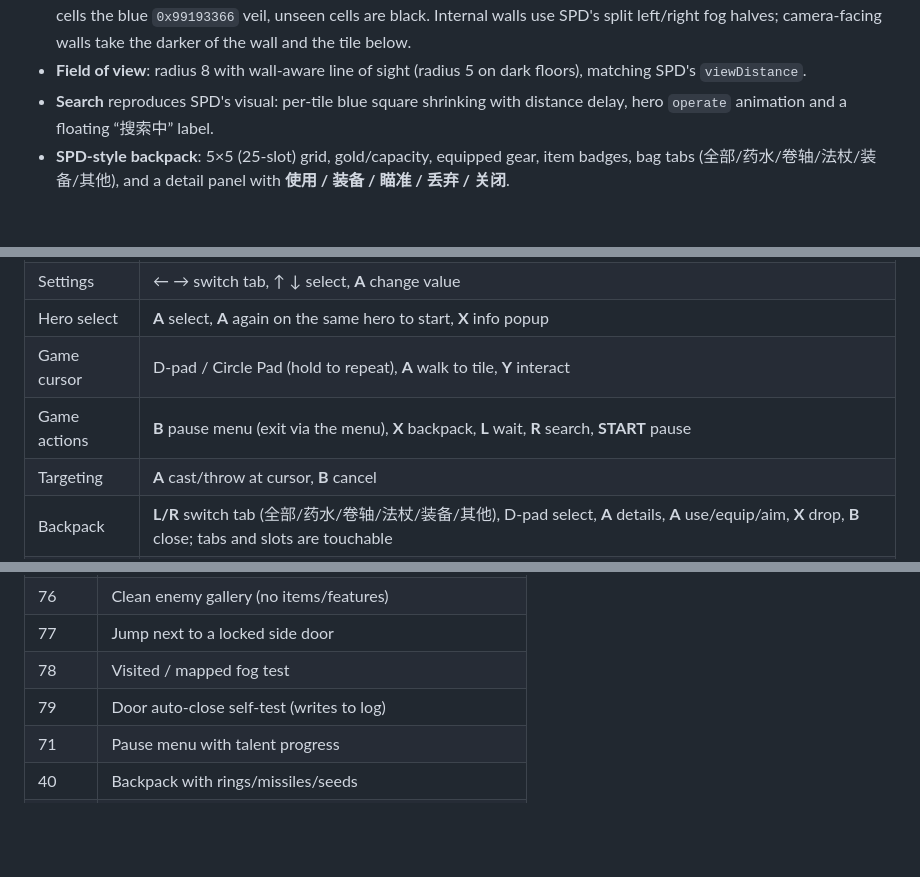
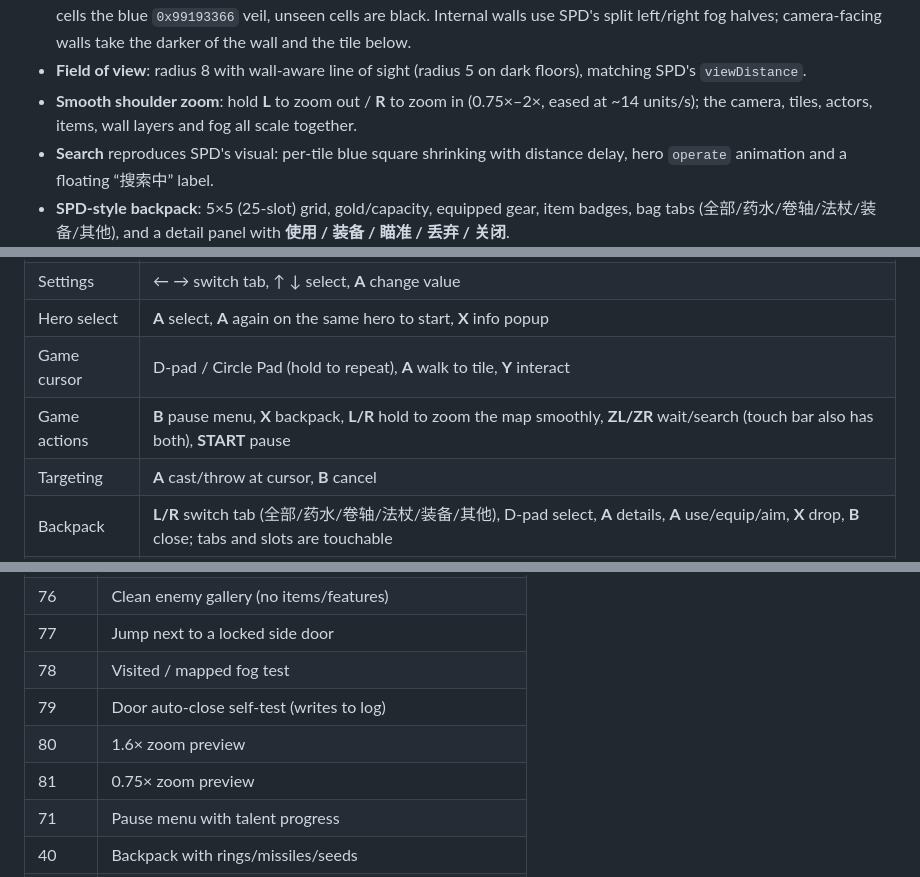
Before and after one commit to YurizonoMika/Shattered-Pixel-Dungeon-3DS, a Markdown page: README.md, 3 parts joined by grey strips. Drawn GitHub-style; blank space fills up the shorter version.

```diff
--- a/README.md
+++ b/README.md
@@ -120,6 +122,9 @@ input, saves and the dungeon loop are reimplemented from scratch for the 3DS.
   the tile below.
 - **Field of view**: radius 8 with wall-aware line of sight (radius 5 on dark
   floors), matching SPD's `viewDistance`.
+- **Smooth shoulder zoom**: hold **L** to zoom out / **R** to zoom in
+  (0.75×–2×, eased at ~14 units/s); the camera, tiles, actors, items, wall
+  layers and fog all scale together.
 - **Search** reproduces SPD's visual: per-tile blue square shrinking with distance
   delay, hero `operate` animation and a floating “搜索中” label.
 - **SPD-style backpack**: 5×5 (25-slot) grid, gold/capacity, equipped gear, item
@@ -231,7 +236,7 @@ ignored safely (delete `sdmc:/3ds/spd/slot*.bin` after upgrading if needed).
 | Settings | ← → switch tab, ↑ ↓ select, **A** change value |
 | Hero select | **A** select, **A** again on the same hero to start, **X** info popup |
 | Game cursor | D-pad / Circle Pad (hold to repeat), **A** walk to tile, **Y** interact |
-| Game actions | **B** pause menu (exit via the menu), **X** backpack, **L** wait, **R** search, **START** pause |
+| Game actions | **B** pause menu, **X** backpack, **L/R** hold to zoom the map smoothly, **ZL/ZR** wait/search (touch bar also has both), **START** pause |
 | Targeting | **A** cast/throw at cursor, **B** cancel |
 | Backpack | **L/R** switch tab (全部/药水/卷轴/法杖/装备/其他), D-pad select, **A** details, **A** use/equip/aim, **X** drop, **B** close; tabs and slots are touchable |
 | Dialog | **A / B / X / Y** pick the matching option |
@@ -461,6 +466,8 @@ Drop `sdmc:/3ds/spd/scene.txt` (Azahar:
 | 77 | Jump next to a locked side door |
 | 78 | Visited / mapped fog test |
 | 79 | Door auto-close self-test (writes to log) |
+| 80 | 1.6× zoom preview |
+| 81 | 0.75× zoom preview |
 | 71 | Pause menu with talent progress |
 | 40 | Backpack with rings/missiles/seeds |
 | 41 | Ring detail panel |
```
Also changed, not shown: other parts of README.md (+4 -2 lines), docs/screens/zoom.png (added), 4 other files.
